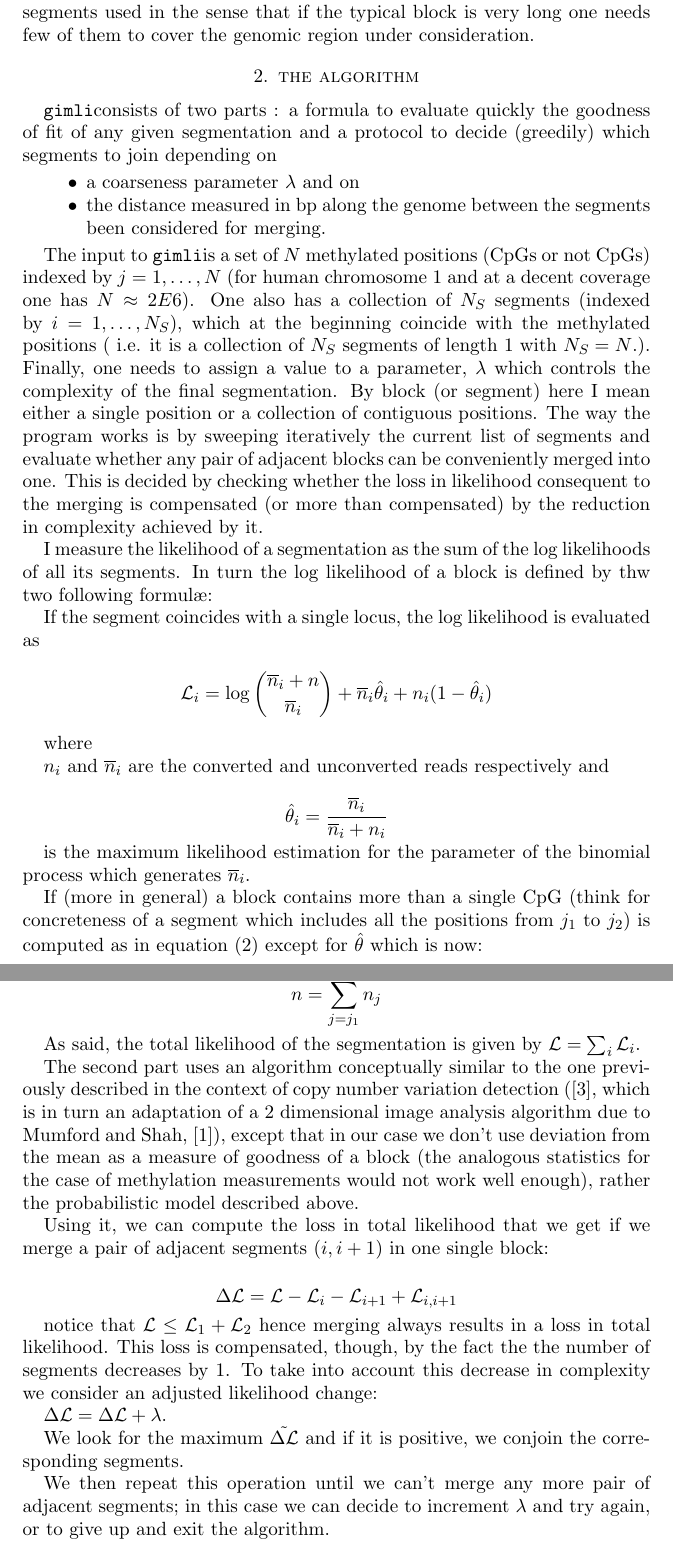
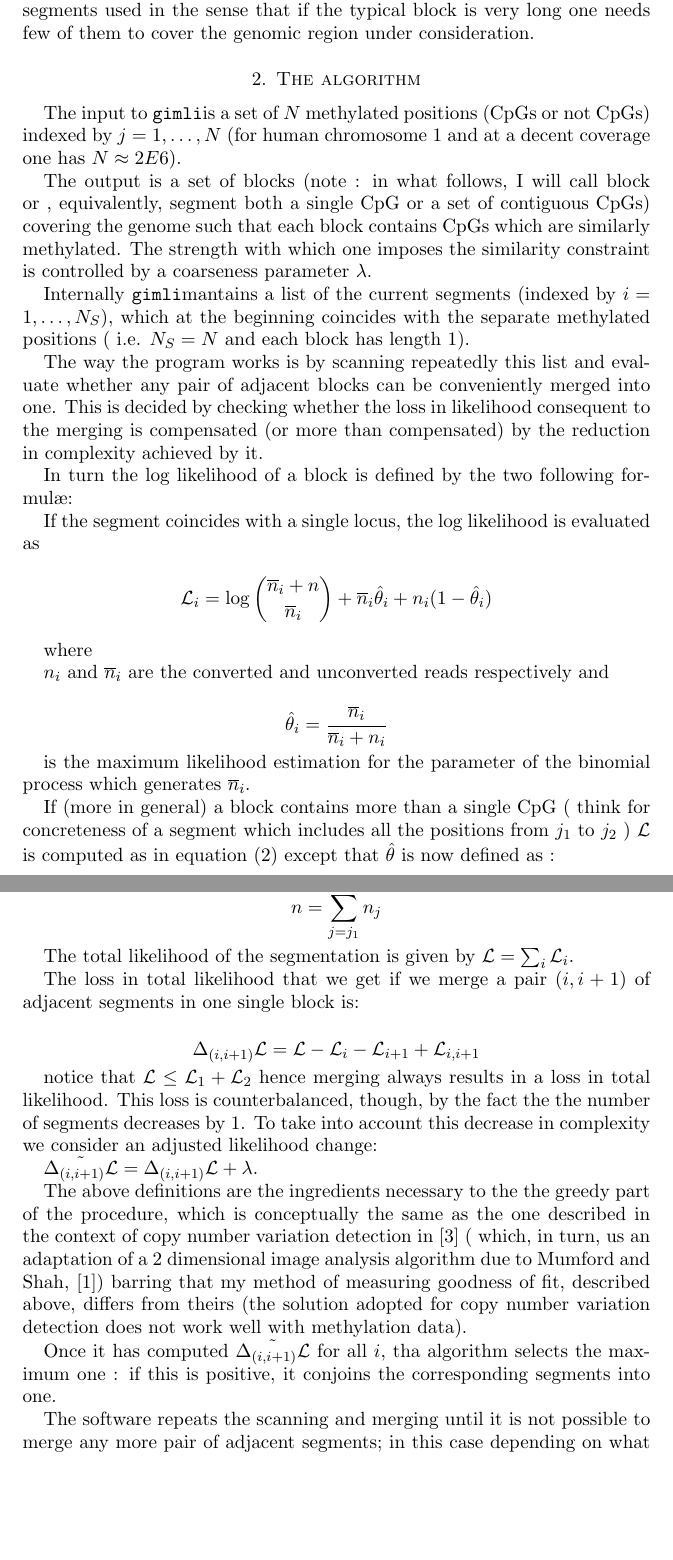
Before and after one commit to EmanueleRaineri/giml, a LaTeX paper (gimli_paper.tex): two parts of pages 3 and 4 of 8, joined at a grey line, cut so that both start at the same text, the shorter picture padded with empty space. Compiled offline with pdfLaTeX.

Commit message:
some editing to the paper

```diff
--- a/gimli_paper.tex
+++ b/gimli_paper.tex
@@ -105,45 +105,36 @@ The complexity of the model is linked to the typical scale of the segments used
 in the sense that if the typical block is very long one needs few of them to
 cover the genomic region under consideration.
 
-\section{the algorithm}
-
-\gimli consists of two parts :
-a formula to evaluate quickly the
-goodness of fit of any given segmentation
-and a protocol to decide (greedily) which  segments to join depending on
-\begin{itemize}
-\item{}a coarseness parameter $\lambda$ and on
-\item{}the distance measured in bp along
-the genome between the segments been considered for merging.
-\end{itemize}
-
-
-
-
+\section{The algorithm}
 
 The  input to \gimli is a set of $N$ methylated positions
 (CpGs or not CpGs) indexed by $j=1,\dots,N$
 (for human chromosome $1$ and at a
 decent coverage one has $N \approx 2E6$).
-One also has a collection of $N_S$
+
+The output is a set of blocks (note : in what follows, I will call block or ,
+equivalently, segment
+both a single CpG or a set of contiguous CpGs)  covering the genome
+such that each block contains CpGs which are similarly
+methylated. The strength with which
+one imposes the similarity constraint
+is controlled by a coarseness parameter $\lambda$.
+
+Internally \gimli mantains a list of the current
 segments (indexed by $i=1,\dots,N_S$),
 which at the beginning
-coincide with the methylated positions ( i.e. it is a collection of $N_S$
-segments of length $1$ with $N_S=N$.).
-Finally, one needs to assign a value to a parameter, $\lambda$ which controls the
-complexity of the final segmentation.
-By block (or segment) here I mean either a single position or a collection
-of contiguous positions.
-The way the program works is by sweeping
-iteratively the current list of segments and evaluate whether any pair
+coincides with the separate methylated positions
+( i.e.  $N_S=N$ and each block has length $1$).
+
+The way the program works is by
+scanning repeatedly this list and evaluate whether any pair
 of adjacent blocks can be conveniently merged into one.
 This is decided by checking whether the loss in
-likelihood consequent to the merging is compensated (or more than compensated)
+likelihood consequent to the merging is compensated
+(or more than compensated)
 by the reduction in complexity achieved by it.
 
-
-I measure the likelihood of a segmentation as the sum of the log likelihoods
-of all its segments. In turn the log likelihood of a block is defined by thw
+In turn the log likelihood of a block is defined by the
 two following formul\ae:
 
 If the
@@ -166,9 +157,10 @@ is the maximum likelihood estimation for the parameter of the binomial process
 which generates $\overline{n}_i$.
 
 If (more in general) a block contains  more than a single CpG
-(think for concreteness of a segment which includes all the positions from
-$j_1$ to $j_2$) is
-computed as in equation (\ref{loglik}) except for $\hat{\theta}$ which is now:
+( think for concreteness of a segment which includes all the positions from
+$j_1$ to $j_2$ ) $\lik$ is
+computed as in equation (\ref{loglik}) except that $\hat{\theta}$ is now
+defined as :
 
 \[
 \hat{\theta}=\frac{\overline{n}}{n + \overline{n}}
@@ -177,45 +169,44 @@ computed as in equation (\ref{loglik}) except for $\hat{\theta}$ which is now:
 where
 
 \[
-	\overline{n}=\sum_{j=j_1}^{j_2} \overline{n}_j
+\overline{n}=\sum_{j=j_1}^{j_2} \overline{n}_j
 \]
 
 and
 
 \[
-	n=\sum_{j=j_1}^{j_2} n_j
+n=\sum_{j=j_1}^{j_2} n_j
 \]
 
-As said, the total likelihood of the segmentation is given by
+The total likelihood of the segmentation is given by
 $\mathcal{L}=\sum_i\mathcal{L}_i$.
 
-The second part uses an  algorithm conceptually similar to the one
-previously described   in
-the context of copy number variation detection (\cite{vega}, which is in
-turn an adaptation
-of a 2 dimensional image analysis algorithm due to Mumford and Shah,
-\cite{mumfordshah}), except that in our case we don't use deviation from
-the mean as a measure of goodness of a block (the analogous
-statistics for the case of methylation measurements would not work well enough),
-rather the probabilistic model described above.
+The loss in
+total likelihood that we get if we merge a pair $(i,i+1)$ of
+adjacent segments in one single block is:
 
-Using it,  we can compute the loss in
-total likelihood that we get if we merge a pair of adjacent segments $(i,i+1)$
-in one single block:
-
-\[\Delta \lik=\lik-\mathcal{L}_i-\mathcal{L}_{i+1}+\mathcal{L}_{i,i+1}\]
+\[\Delta_{(i,i+1)} \lik=\lik-\mathcal{L}_i-\mathcal{L}_{i+1}+\mathcal{L}_{i,i+1}\]
 
 notice that $\mathcal{L} \leq \mathcal{L}_1+\mathcal{L}_2$ hence merging always
 results in a loss in total
-likelihood. This loss is compensated, though, by the fact the the number
+likelihood. This loss is counterbalanced, though, by the fact the the number
 of segments decreases by $1$. To take into account this decrease in
 complexity we consider an adjusted likelihood change:
 
-$\Delta \lik = \Delta \lik+\lambda$.
+$\tilde{\Delta_{(i,i+1)} \lik} = \Delta_{(i,i+1)} \lik+\lambda$.
 
-We look for the maximum $\tilde{\Delta \lik}$ and if it is positive, we conjoin
-the corresponding segments.
+The above definitions are the ingredients necessary to the the greedy part of
+the procedure, which is conceptually the same as the one
+described in the context of copy number variation detection in \cite{vega}
+( which, in turn, us an adaptation
+of a 2 dimensional image analysis algorithm due to Mumford and Shah,
+\cite{mumfordshah}) barring that my method of measuring goodness of fit, described
+above, differs from theirs (the solution adopted for copy number variation detection
+does not work well with methylation data).
 
-We then repeat this operation until we can't merge any more pair of adjacent
-segments; in this case we can decide to increment
-$\lambda$ and try again, or to give up and exit the algorithm.
+Once it has computed
+$\tilde{\Delta_{(i,i+1)} \lik}$ for all $i$, tha algorithm selects the maximum
+one : if this is positive, it conjoins the corresponding segments into one.
+
+The software repeats the scanning and merging until it is not possible to
+merge any more pair of adjacent segments; in this case depending on what the
```
Also changed, not shown: Makefile, gimli_paper.tex (48 more changed lines), 1 other file.
